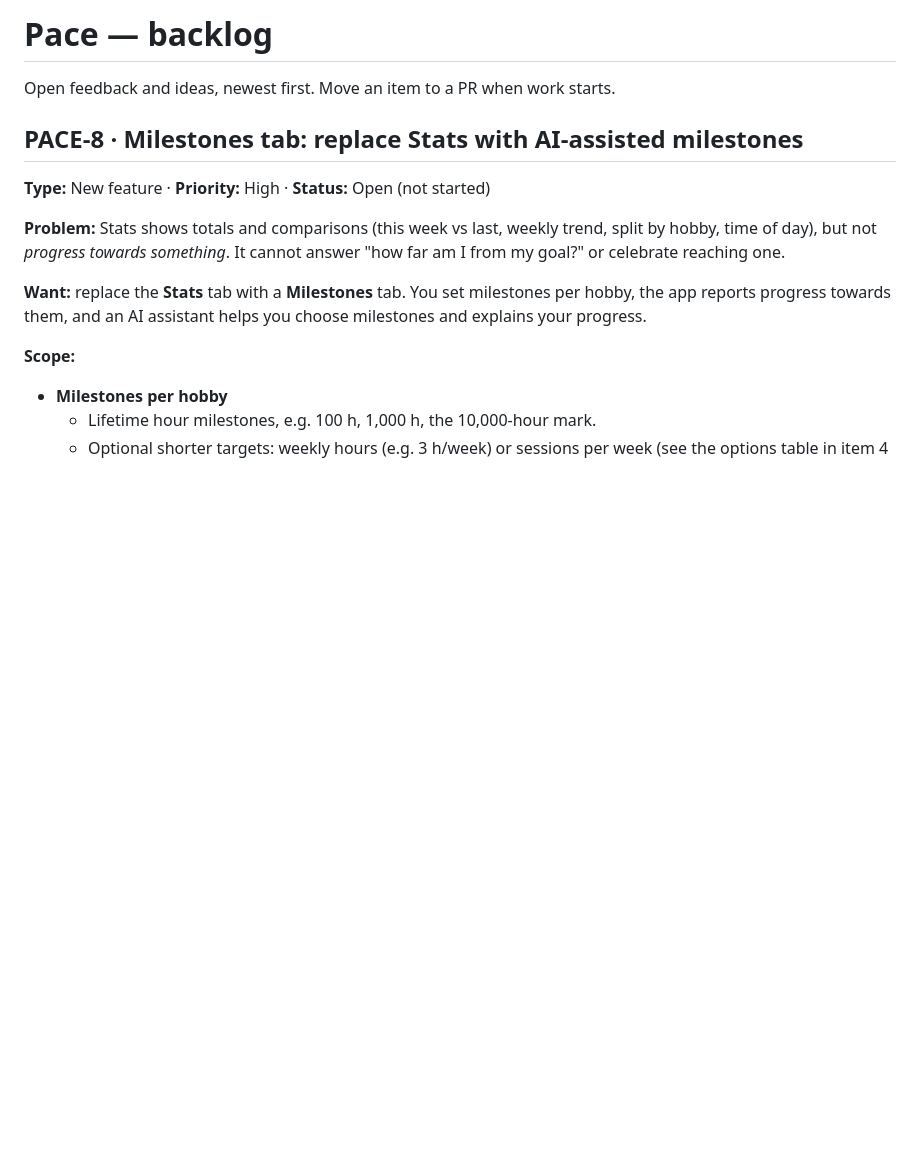
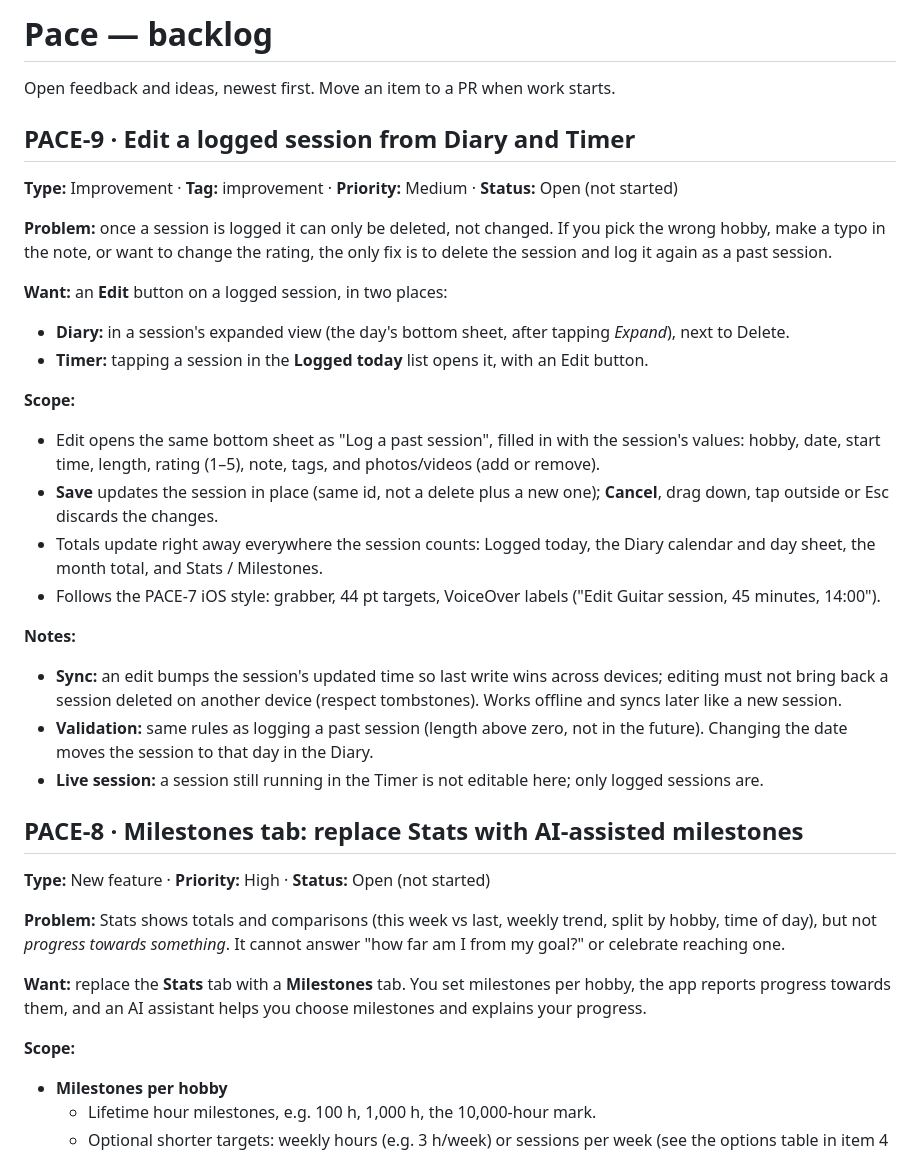
Before and after one commit to SarahTTAN107/pace, a Markdown page: BACKLOG.md, the part around the change. GitHub-like rendering; blank space fills up the shorter version.

Commit message:
Backlog: add PACE-9 edit a logged session (improvement)
Co-Authored-By: Claude Opus 5.5 <noreply@anthropic.com>
Claude-Session: https://claude.ai/code/session_013FJs6Df4MiGNm8gwsdJk1p

```diff
--- a/BACKLOG.md
+++ b/BACKLOG.md
@@ -1,6 +1,30 @@
 # Pace — backlog
 
 Open feedback and ideas, newest first. Move an item to a PR when work starts.
+
+## PACE-9 · Edit a logged session from Diary and Timer
+
+**Type:** Improvement · **Tag:** improvement · **Priority:** Medium · **Status:** Open (not started)
+
+**Problem:** once a session is logged it can only be deleted, not changed. If you pick the wrong hobby, make a typo in the note, or want to change the rating, the only fix is to delete the session and log it again as a past session.
+
+**Want:** an **Edit** button on a logged session, in two places:
+
+- **Diary:** in a session's expanded view (the day's bottom sheet, after tapping *Expand*), next to Delete.
+- **Timer:** tapping a session in the **Logged today** list opens it, with an Edit button.
+
+**Scope:**
+
+- Edit opens the same bottom sheet as "Log a past session", filled in with the session's values: hobby, date, start time, length, rating (1–5), note, tags, and photos/videos (add or remove).
+- **Save** updates the session in place (same id, not a delete plus a new one); **Cancel**, drag down, tap outside or Esc discards the changes.
+- Totals update right away everywhere the session counts: Logged today, the Diary calendar and day sheet, the month total, and Stats / Milestones.
+- Follows the PACE-7 iOS style: grabber, 44 pt targets, VoiceOver labels ("Edit Guitar session, 45 minutes, 14:00").
+
+**Notes:**
+
+- **Sync:** an edit bumps the session's updated time so last write wins across devices; editing must not bring back a session deleted on another device (respect tombstones). Works offline and syncs later like a new session.
+- **Validation:** same rules as logging a past session (length above zero, not in the future). Changing the date moves the session to that day in the Diary.
+- **Live session:** a session still running in the Timer is not editable here; only logged sessions are.
 
 ## PACE-8 · Milestones tab: replace Stats with AI-assisted milestones
 
```
